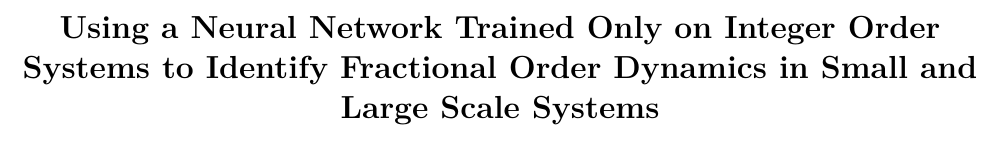
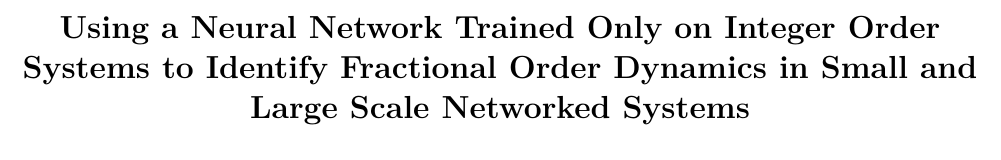
Before and after one commit to jwgoodwine/med2024, a LaTeX paper (medpaper/2024/main.tex): part of page 1 of 6, cut so that both start at the same text. Compiled offline with pdfLaTeX.

Commit message:
15 Feb work

```diff
--- a/medpaper/2024/main.tex
+++ b/medpaper/2024/main.tex
@@ -11,8 +11,7 @@
 \def\mathdefault#1{#1}
 \title{\LARGE \bf
 Using a Neural Network Trained Only on Integer Order Systems to Identify
-Fractional Order Dynamics in Small and Large Scale Systems}
-
+Fractional Order Dynamics in Small and Large Scale Networked Systems}
 
 \author{Bill Goodwine$^{1}$ and Tan Chen$^{2}$% <-this % stops a space
 \thanks{$^{1}$Bill Goodwine is with the Department of Aerospace \& Mechanical
```
Also changed, not shown: medpaper/2024/main.pdf, 1 other file.
